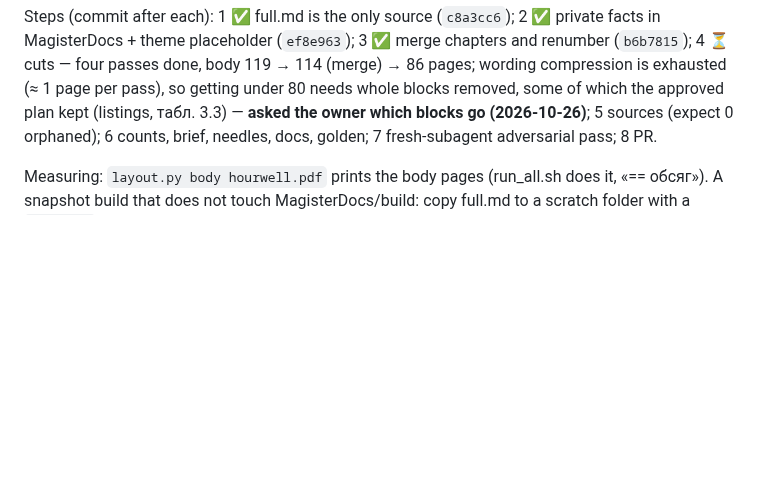
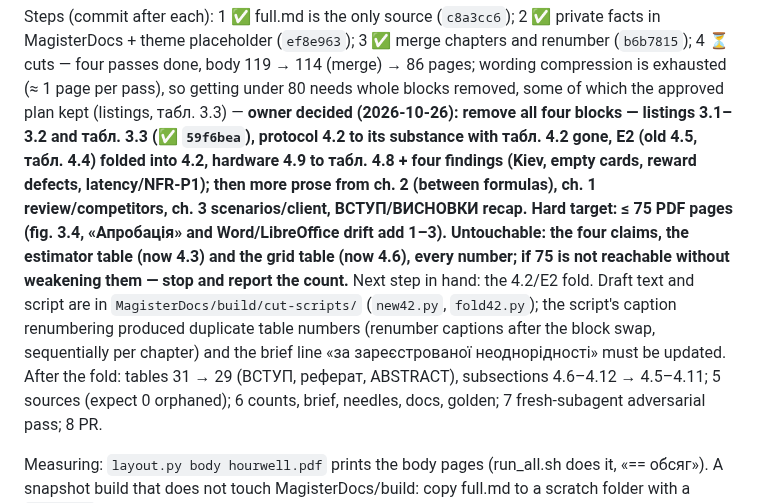
Before and after one commit to IKala4I/magister_work, a Markdown page: docs/HANDOFF.md, the part around the change. Rendered like a GitHub page; blank space fills up the shorter version.

Commit message:
docs(repo): HANDOFF — owner's block decisions and the 4.2/E2 fold in hand
Phase: post-p12
Co-Authored-By: Claude Opus 5.5 <noreply@anthropic.com>

```diff
--- a/docs/HANDOFF.md
+++ b/docs/HANDOFF.md
@@ -30,7 +30,17 @@ Steps (commit after each): 1 ✅ full.md is the only source (`c8a3cc6`); 2 ✅ p
 MagisterDocs + theme placeholder (`ef8e963`); 3 ✅ merge chapters and renumber (`b6b7815`); 4 ⏳ cuts —
 four passes done, body 119 → 114 (merge) → 86 pages; wording compression is exhausted (≈ 1 page per
 pass), so getting under 80 needs whole blocks removed, some of which the approved plan kept
-(listings, табл. 3.3) — **asked the owner which blocks go (2026-10-26)**; 5 sources (expect 0
+(listings, табл. 3.3) — **owner decided (2026-10-26): remove all four blocks — listings 3.1–3.2 and табл. 3.3 (✅ `59f6bea`),
+protocol 4.2 to its substance with табл. 4.2 gone, E2 (old 4.5, табл. 4.4) folded into 4.2, hardware 4.9
+to табл. 4.8 + four findings (Kiev, empty cards, reward defects, latency/NFR-P1); then more prose from
+ch. 2 (between formulas), ch. 1 review/competitors, ch. 3 scenarios/client, ВСТУП/ВИСНОВКИ recap.
+Hard target: ≤ 75 PDF pages (fig. 3.4, «Апробація» and Word/LibreOffice drift add 1–3). Untouchable:
+the four claims, the estimator table (now 4.3) and the grid table (now 4.6), every number; if 75 is
+not reachable without weakening them — stop and report the count.** Next step in hand: the 4.2/E2
+fold. Draft text and script are in `MagisterDocs/build/cut-scripts/` (`new42.py`, `fold42.py`); the
+script's caption renumbering produced duplicate table numbers (renumber captions after the block
+swap, sequentially per chapter) and the brief line «за зареєстрованої неоднорідності» must be updated.
+After the fold: tables 31 → 29 (ВСТУП, реферат, ABSTRACT), subsections 4.6–4.12 → 4.5–4.11; 5 sources (expect 0
 orphaned); 6 counts, brief, needles, docs, golden; 7 fresh-subagent adversarial pass; 8 PR.
 
 Measuring: `layout.py body hourwell.pdf` prints the body pages (run_all.sh does it, «== обсяг»).
```
